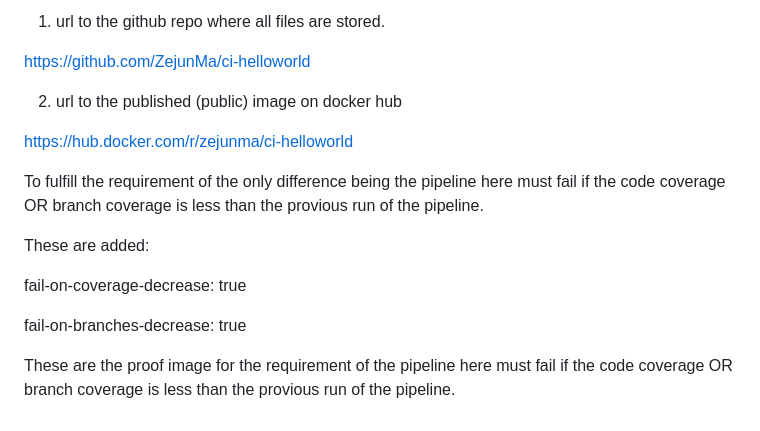
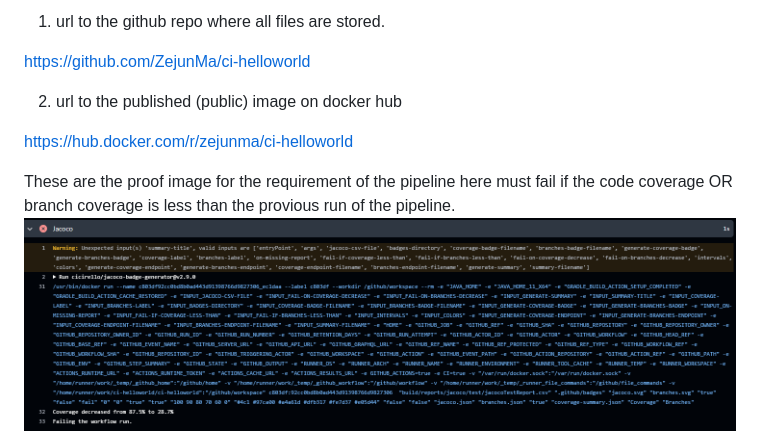
Before and after one commit to ZejunMa/ci-helloworld, a Markdown page: README.md, the part around the change printed below. Drawn GitHub-style; pictures changed too: Image2.png (added).

Commit message:
Final version for submission!

```diff
--- a/README.md
+++ b/README.md
@@ -6,13 +6,6 @@ https://github.com/ZejunMa/ci-helloworld
 
 https://hub.docker.com/r/zejunma/ci-helloworld
 
-To fulfill the requirement of the only difference being the pipeline here must fail if the code coverage OR branch coverage is less than the provious run of the pipeline.
-
-These are added:
-
-fail-on-coverage-decrease: true
-
-fail-on-branches-decrease: true
-
 These are the proof image for the requirement of the pipeline here must fail if the code coverage OR branch coverage is less than the provious run of the pipeline.
+![Image2](Image2.png)
 ![Image1](Image1.png)
```
Also changed, not shown: other parts of README.md (+0 -1 lines), 2 other files.
